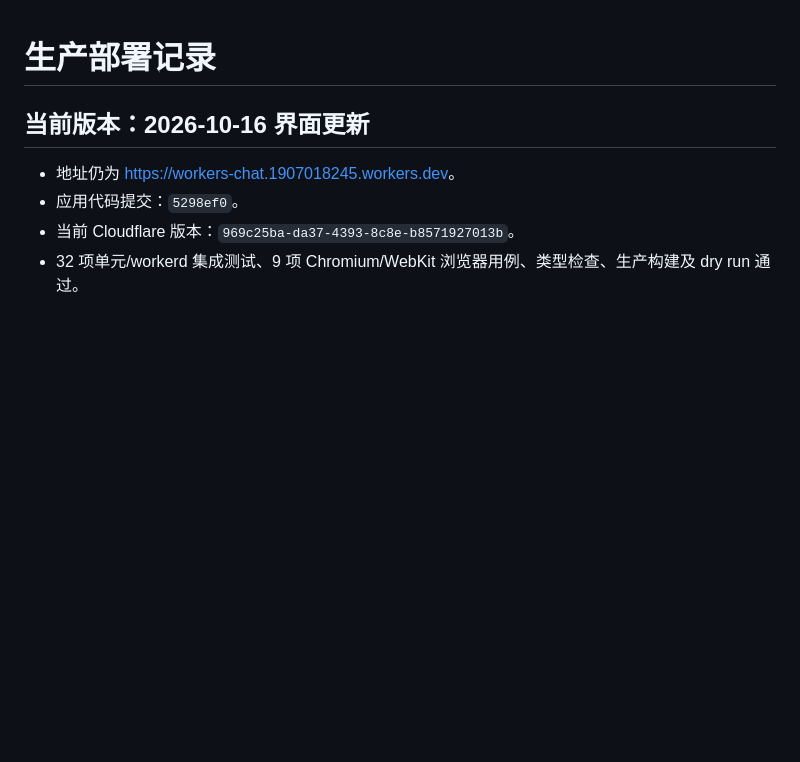
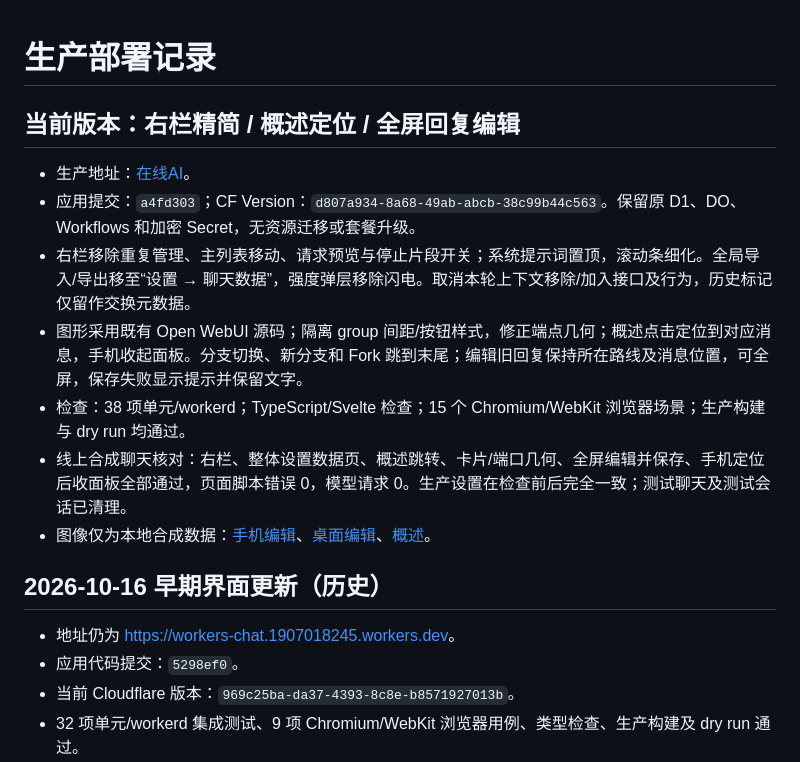
Before and after one commit to ccawmiku/workers-chat, a Markdown page: docs/PRODUCTION.md, the part around the change. Rendered like a GitHub page; blank space fills up the shorter version.

Commit message:
Record sidebar and navigation release verification

```diff
--- a/docs/PRODUCTION.md
+++ b/docs/PRODUCTION.md
@@ -1,6 +1,16 @@
 # 生产部署记录
 
-## 当前版本：2026-10-16 界面更新
+## 当前版本：右栏精简 / 概述定位 / 全屏回复编辑
+
+- 生产地址：[在线AI](https://workers-chat.1907018245.workers.dev/)。
+- 应用提交：`a4fd303`；CF Version：`d807a934-8a68-49ab-abcb-38c99b44c563`。保留原 D1、DO、Workflows 和加密 Secret，无资源迁移或套餐升级。
+- 右栏移除重复管理、主列表移动、请求预览与停止片段开关；系统提示词置顶，滚动条细化。全局导入/导出移至“设置 → 聊天数据”，强度弹层移除闪电。取消本轮上下文移除/加入接口及行为，历史标记仅留作交换元数据。
+- 图形采用既有 Open WebUI 源码；隔离 group 间距/按钮样式，修正端点几何；概述点击定位到对应消息，手机收起面板。分支切换、新分支和 Fork 跳到末尾；编辑旧回复保持所在路线及消息位置，可全屏，保存失败显示提示并保留文字。
+- 检查：38 项单元/workerd；TypeScript/Svelte 检查；15 个 Chromium/WebKit 浏览器场景；生产构建与 dry run 均通过。
+- 线上合成聊天核对：右栏、整体设置数据页、概述跳转、卡片/端口几何、全屏编辑并保存、手机定位后收面板全部通过，页面脚本错误 0，模型请求 0。生产设置在检查前后完全一致；测试聊天及测试会话已清理。
+- 图像仅为本地合成数据：[手机编辑](screenshots/reply-editor-phone.png)、[桌面编辑](screenshots/reply-editor-desktop.png)、[概述](screenshots/overview-mobile.png)。
+
+## 2026-10-16 早期界面更新（历史）
 
 - 地址仍为 <https://workers-chat.1907018245.workers.dev>。
 - 应用代码提交：`5298ef0`。
```
Also changed, not shown: docs/ACTIVE-IMPLEMENTATION.md (+2 -0 lines).
